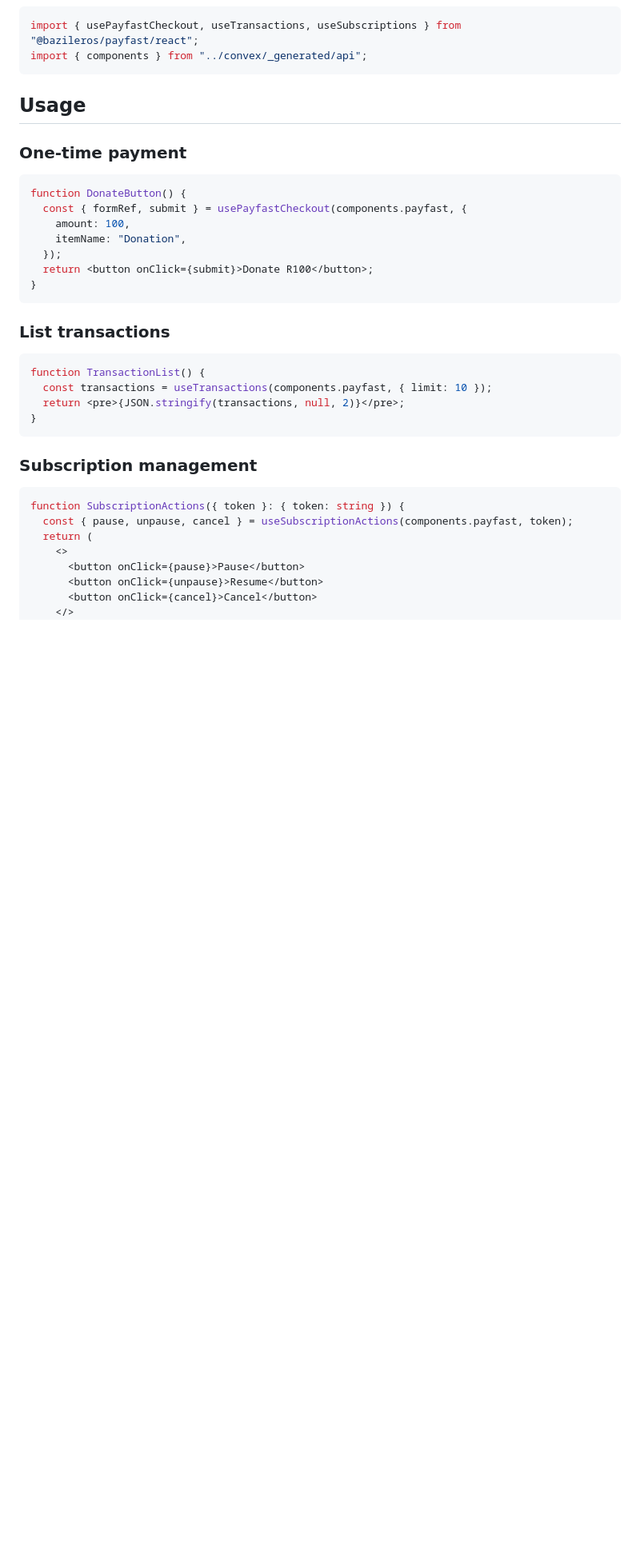
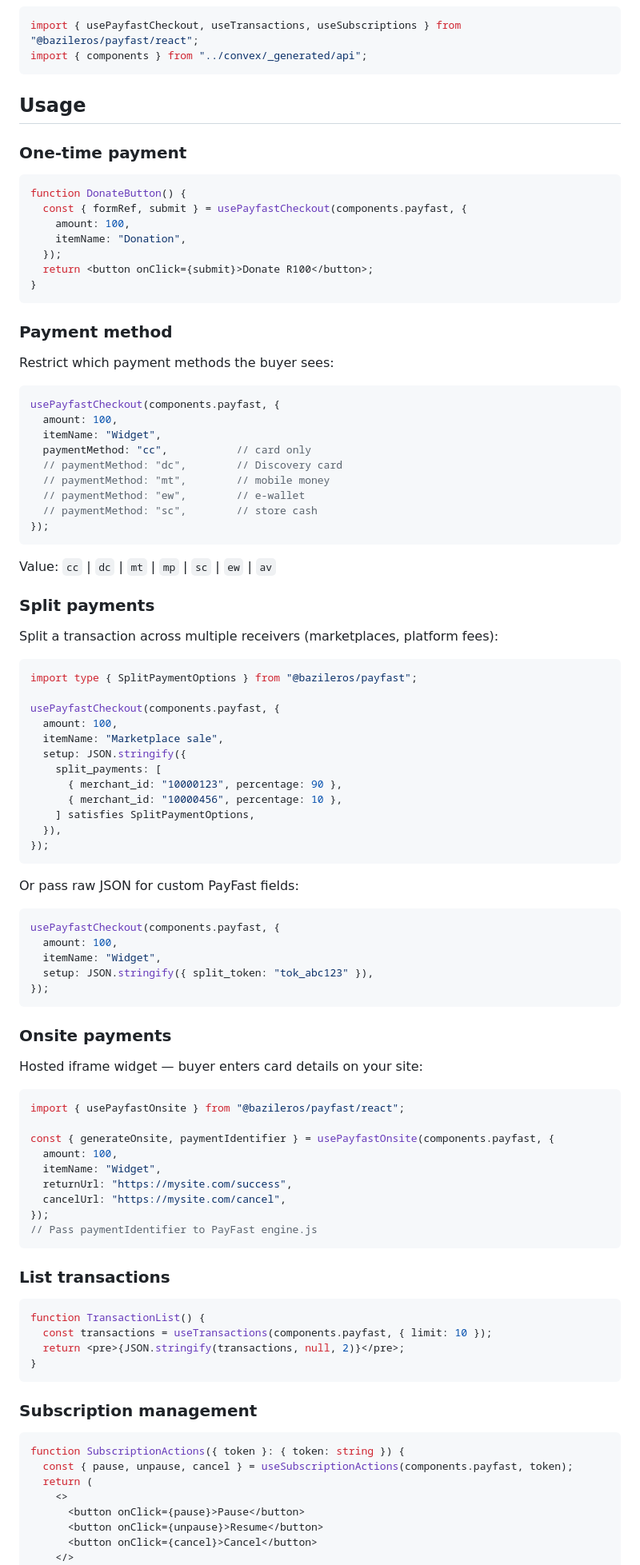
Before and after one commit to bazileros/payfastt, a Markdown page: packages/payfast/README.md, the part around the change. Shown at 80% size. Rendered like a GitHub page; blank space fills up the shorter version.

Commit message:
docs: add payment method, split payments, and onsite sections to README

````diff
--- a/packages/payfast/README.md
+++ b/packages/payfast/README.md
@@ -75,6 +75,69 @@ function DonateButton() {
 }
 ```
 
+### Payment method
+
+Restrict which payment methods the buyer sees:
+
+```tsx
+usePayfastCheckout(components.payfast, {
+  amount: 100,
+  itemName: "Widget",
+  paymentMethod: "cc",           // card only
+  // paymentMethod: "dc",        // Discovery card
+  // paymentMethod: "mt",        // mobile money
+  // paymentMethod: "ew",        // e-wallet
+  // paymentMethod: "sc",        // store cash
+});
+```
+
+Value: `cc` | `dc` | `mt` | `mp` | `sc` | `ew` | `av`
+
+### Split payments
+
+Split a transaction across multiple receivers (marketplaces, platform fees):
+
+```tsx
+import type { SplitPaymentOptions } from "@bazileros/payfast";
+
+usePayfastCheckout(components.payfast, {
+  amount: 100,
+  itemName: "Marketplace sale",
+  setup: JSON.stringify({
+    split_payments: [
+      { merchant_id: "10000123", percentage: 90 },
+      { merchant_id: "10000456", percentage: 10 },
+    ] satisfies SplitPaymentOptions,
+  }),
+});
+```
+
+Or pass raw JSON for custom PayFast fields:
+
+```tsx
+usePayfastCheckout(components.payfast, {
+  amount: 100,
+  itemName: "Widget",
+  setup: JSON.stringify({ split_token: "tok_abc123" }),
+});
+```
+
+### Onsite payments
+
+Hosted iframe widget — buyer enters card details on your site:
+
+```tsx
+import { usePayfastOnsite } from "@bazileros/payfast/react";
+
+const { generateOnsite, paymentIdentifier } = usePayfastOnsite(components.payfast, {
+  amount: 100,
+  itemName: "Widget",
+  returnUrl: "https://mysite.com/success",
+  cancelUrl: "https://mysite.com/cancel",
+});
+// Pass paymentIdentifier to PayFast engine.js
+```
+
 ### List transactions
 
 ```tsx
````
